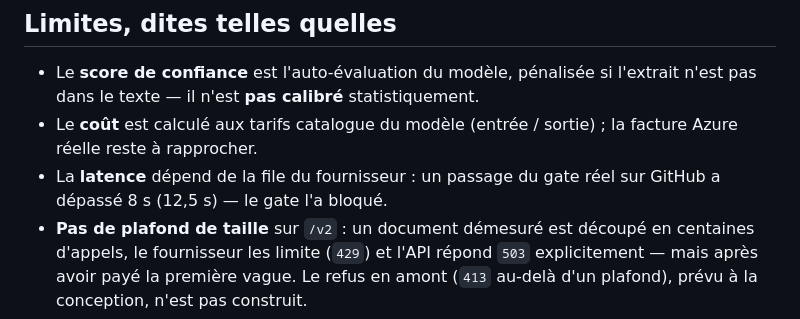
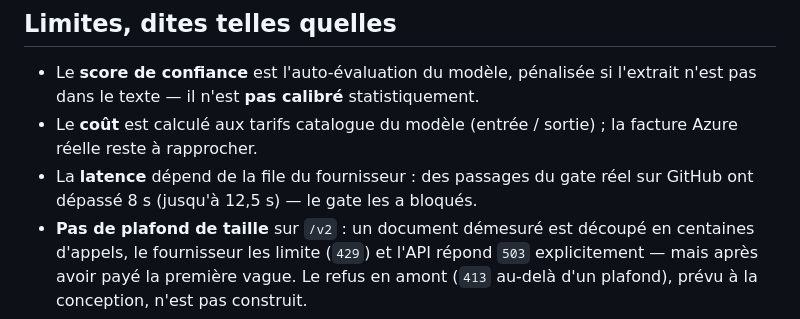
Before and after one commit to Ganda15/mardik-api-mlops_v2, a Markdown page: README.md, the part around the change. Drawn GitHub-style.

```diff
--- a/README.md
+++ b/README.md
@@ -152,7 +152,7 @@ tests/      acceptance/ (les 10 du brief) · integration/ · un fichier par briq
 - Le **score de confiance** est l'auto-évaluation du modèle, pénalisée si l'extrait n'est pas dans le texte — il
   n'est **pas calibré** statistiquement.
 - Le **coût** est calculé aux tarifs catalogue du modèle (entrée / sortie) ; la facture Azure réelle reste à rapprocher.
-- La **latence** dépend de la file du fournisseur : un passage du gate réel sur GitHub a dépassé 8 s (12,5 s) — le gate l'a bloqué.
+- La **latence** dépend de la file du fournisseur : des passages du gate réel sur GitHub ont dépassé 8 s (jusqu'à 12,5 s) — le gate les a bloqués.
 - **Pas de plafond de taille** sur `/v2` : un document démesuré est découpé en centaines d'appels, le fournisseur les
   limite (`429`) et l'API répond `503` explicitement — mais après avoir payé la première vague. Le refus en amont
   (`413` au-delà d'un plafond), prévu à la conception, n'est pas construit.
```
Also changed, not shown: docs/spec-ch2-pilotage.md (+2 -2 lines).
